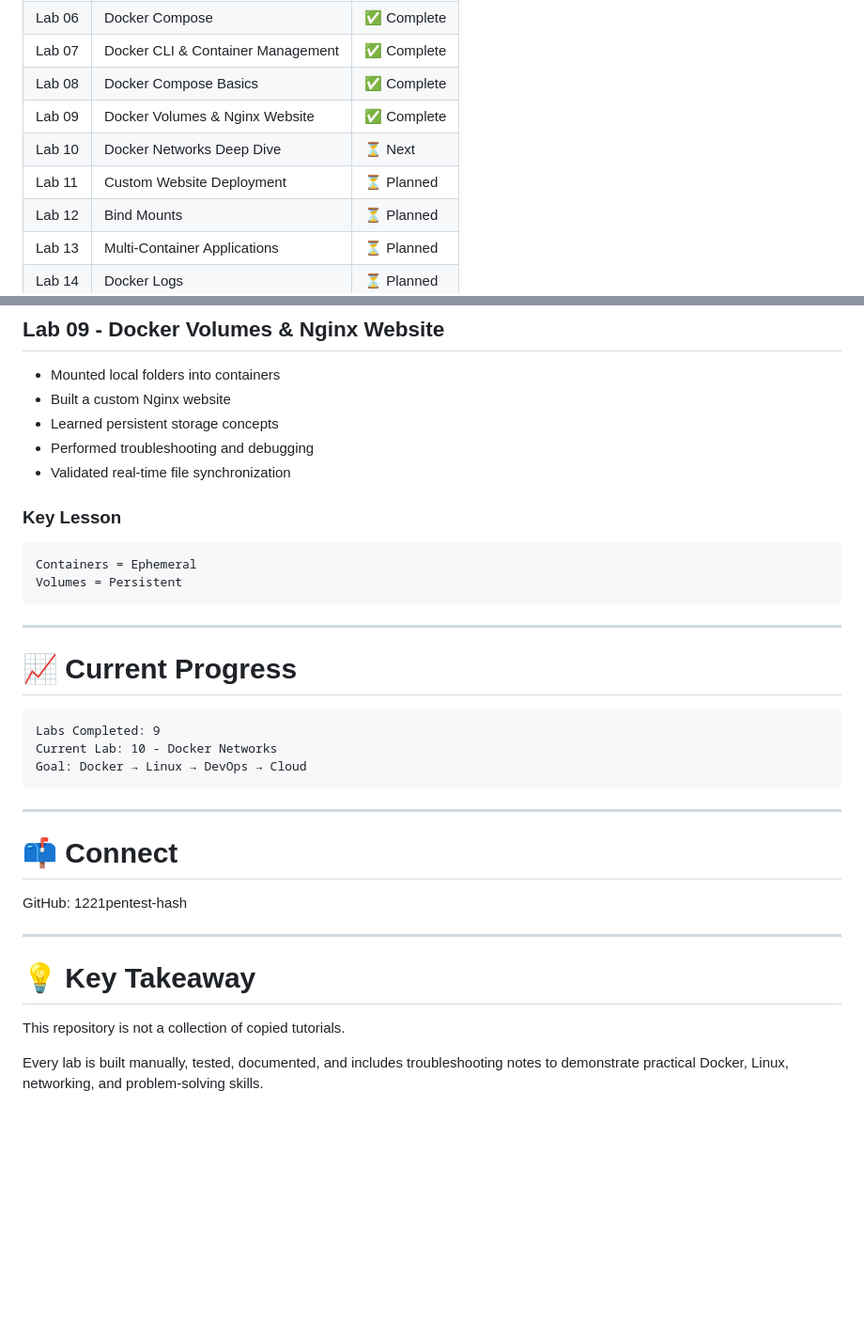
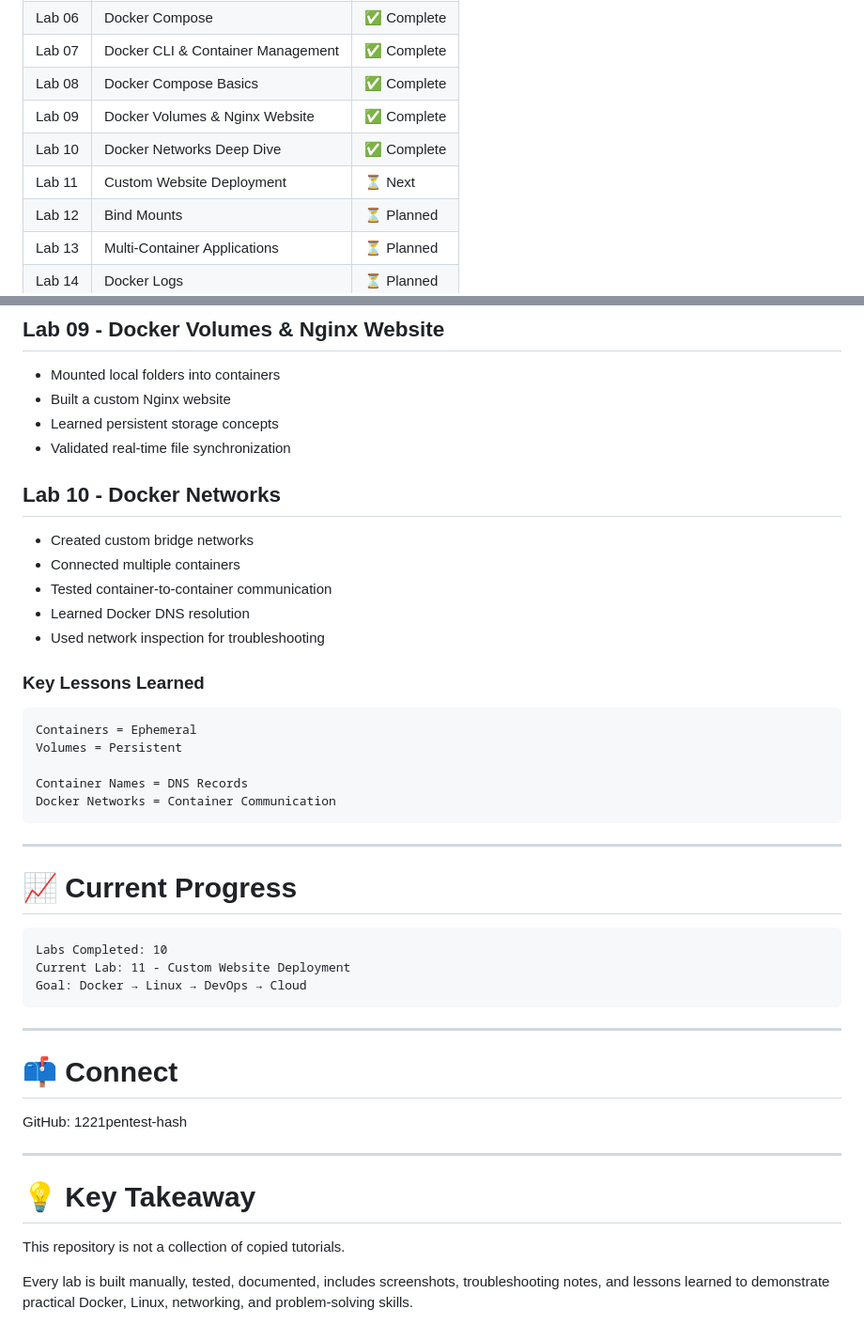
Before and after one commit to 1221pentest-hash/docker-labs, a Markdown page: README.md, 2 parts joined by grey strips. Shown at 94% size. GitHub-like rendering; blank space fills up the shorter version.

````diff
--- a/README.md
+++ b/README.md
@@ -54,8 +54,8 @@ Aspiring IT Support, Desktop Support, Cybersecurity, and DevOps professional.
 | Lab 07 | Docker CLI & Container Management | ✅ Complete |
 | Lab 08 | Docker Compose Basics             | ✅ Complete |
 | Lab 09 | Docker Volumes & Nginx Website    | ✅ Complete |
-| Lab 10 | Docker Networks Deep Dive         | ⏳ Next     |
-| Lab 11 | Custom Website Deployment         | ⏳ Planned  |
+| Lab 10 | Docker Networks Deep Dive         | ✅ Complete |
+| Lab 11 | Custom Website Deployment         | ⏳ Next     |
 | Lab 12 | Bind Mounts                       | ⏳ Planned  |
 | Lab 13 | Multi-Container Applications      | ⏳ Planned  |
 | Lab 14 | Docker Logs                       | ⏳ Planned  |
@@ -150,14 +160,24 @@ docker-labs/
 * Mounted local folders into containers
 * Built a custom Nginx website
 * Learned persistent storage concepts
-* Performed troubleshooting and debugging
 * Validated real-time file synchronization
 
-### Key Lesson
+## Lab 10 - Docker Networks
+
+* Created custom bridge networks
+* Connected multiple containers
+* Tested container-to-container communication
+* Learned Docker DNS resolution
+* Used network inspection for troubleshooting
+
+### Key Lessons Learned
 
 ```text
 Containers = Ephemeral
 Volumes = Persistent
+
+Container Names = DNS Records
+Docker Networks = Container Communication
 ```
 
 ---
@@ -165,8 +185,8 @@ Volumes = Persistent
 # 📈 Current Progress
 
 ```text
-Labs Completed: 9
-Current Lab: 10 - Docker Networks
+Labs Completed: 10
+Current Lab: 11 - Custom Website Deployment
 Goal: Docker → Linux → DevOps → Cloud
 ```
 
@@ -182,4 +202,4 @@ GitHub: 1221pentest-hash
 
 This repository is not a collection of copied tutorials.
 
-Every lab is built manually, tested, documented, and includes troubleshooting notes to demonstrate practical Docker, Linux, networking, and problem-solving skills.
+Every lab is built manually, tested, documented, includes screenshots, troubleshooting notes, and lessons learned to demonstrate practical Docker, Linux, networking, and problem-solving skills.
````
Also changed, not shown: other parts of README.md (+25 -15 lines).
